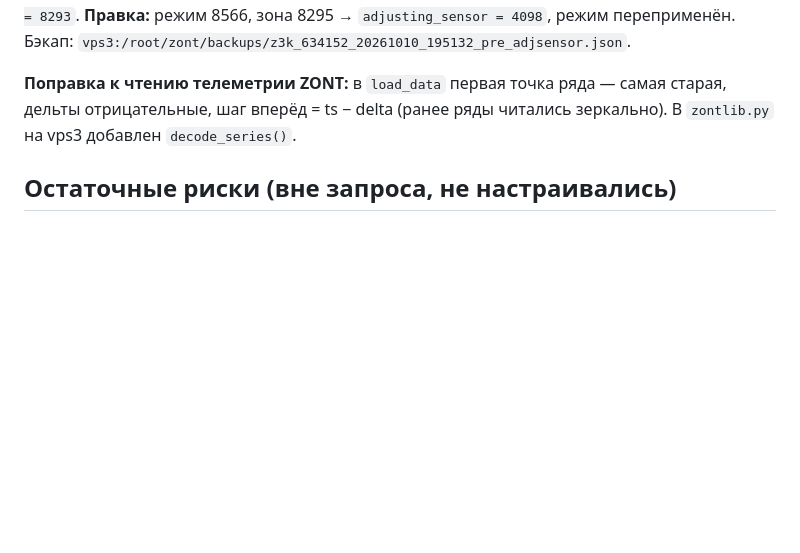
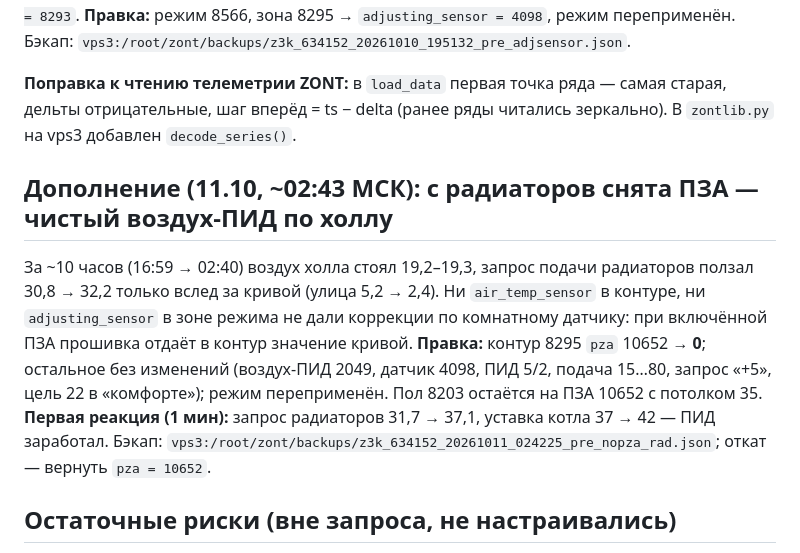
Before and after one commit to 9464336-code/term, a Markdown page: zont/banya-audit-2026-10-10/04-changes.md, the part around the change. GitHub-like rendering; blank space fills up the shorter version.

Commit message:
Радиаторы: снята ПЗА, чистый воздух-ПИД по датчику холла
При включённой ПЗА прошивка ZONT отдаёт в контур значение кривой и не корректирует
уставку по комнатному датчику (ни air_temp_sensor, ни adjusting_sensor) — 10 часов без
реакции на рассогласование 2,7 K. После pza=0 ПИД сразу поднял запрос 31,7 → 37,1.

Co-Authored-By: Claude Fable 5.1 <noreply@anthropic.com>
Claude-Session: https://claude.ai/code/session_01PCxzS5hb7XrHmmWgLZvA2a

```diff
--- a/zont/banya-audit-2026-10-10/04-changes.md
+++ b/zont/banya-audit-2026-10-10/04-changes.md
@@ -58,6 +58,17 @@
 отрицательные, шаг вперёд = ts − delta (ранее ряды читались зеркально). В `zontlib.py` на vps3
 добавлен `decode_series()`.
 
+## Дополнение (11.10, ~02:43 МСК): с радиаторов снята ПЗА — чистый воздух-ПИД по холлу
+
+За ~10 часов (16:59 → 02:40) воздух холла стоял 19,2–19,3, запрос подачи радиаторов ползал
+30,8 → 32,2 только вслед за кривой (улица 5,2 → 2,4). Ни `air_temp_sensor` в контуре, ни
+`adjusting_sensor` в зоне режима не дали коррекции по комнатному датчику: при включённой ПЗА
+прошивка отдаёт в контур значение кривой. **Правка:** контур 8295 `pza` 10652 → **0**; остальное
+без изменений (воздух-ПИД 2049, датчик 4098, ПИД 5/2, подача 15…80, запрос «+5», цель 22 в «комфорте»);
+режим переприменён. Пол 8203 остаётся на ПЗА 10652 с потолком 35.
+**Первая реакция (1 мин):** запрос радиаторов 31,7 → 37,1, уставка котла 37 → 42 — ПИД заработал.
+Бэкап: `vps3:/root/zont/backups/z3k_634152_20261011_024225_pre_nopza_rad.json`; откат — вернуть `pza = 10652`.
+
 ## Остаточные риски (вне запроса, не настраивались)
 
 - Потеря радиодатчика 4098 (таймаут 20 мин, реакций нет) оставит контур без датчика воздуха.
```
